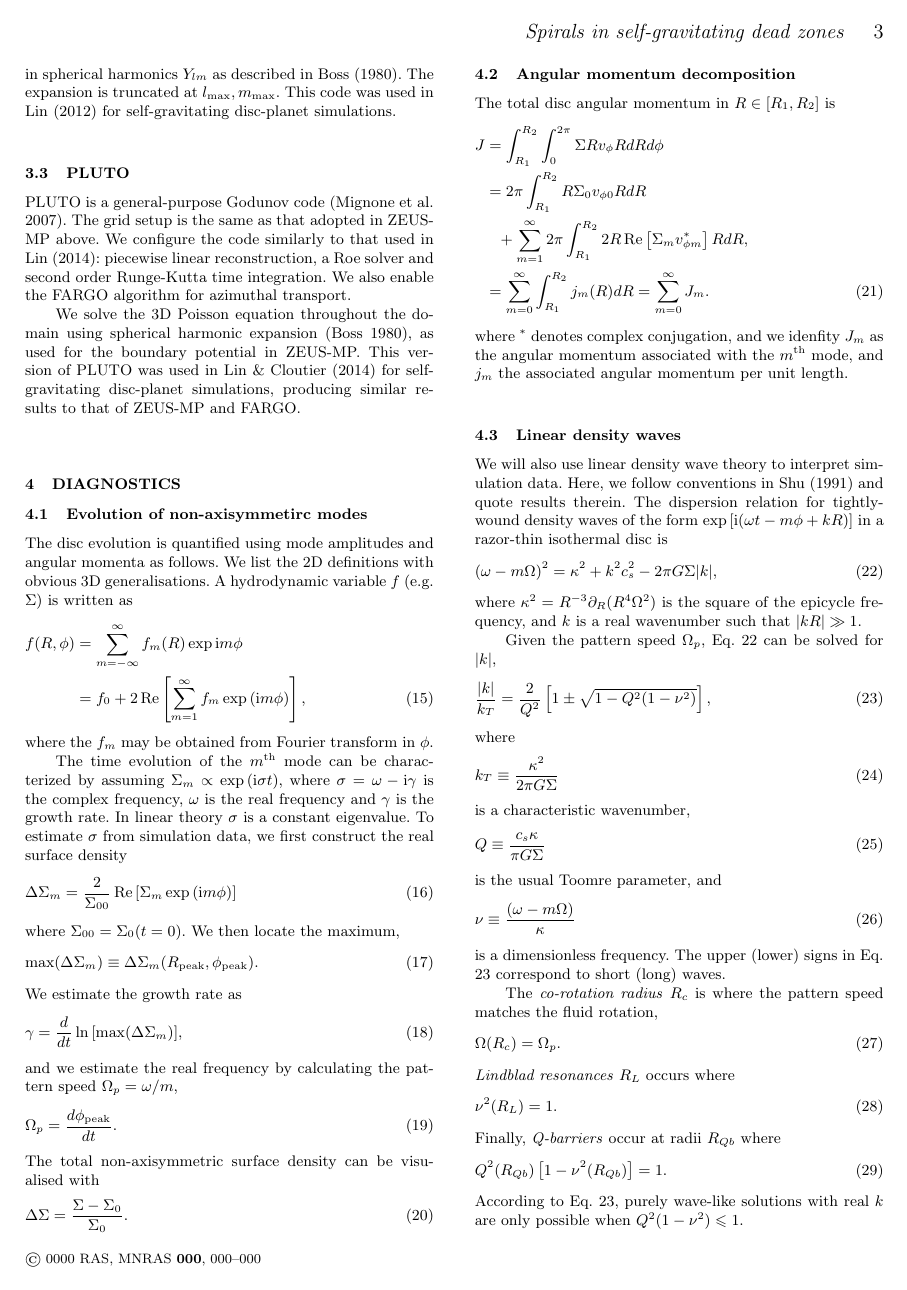
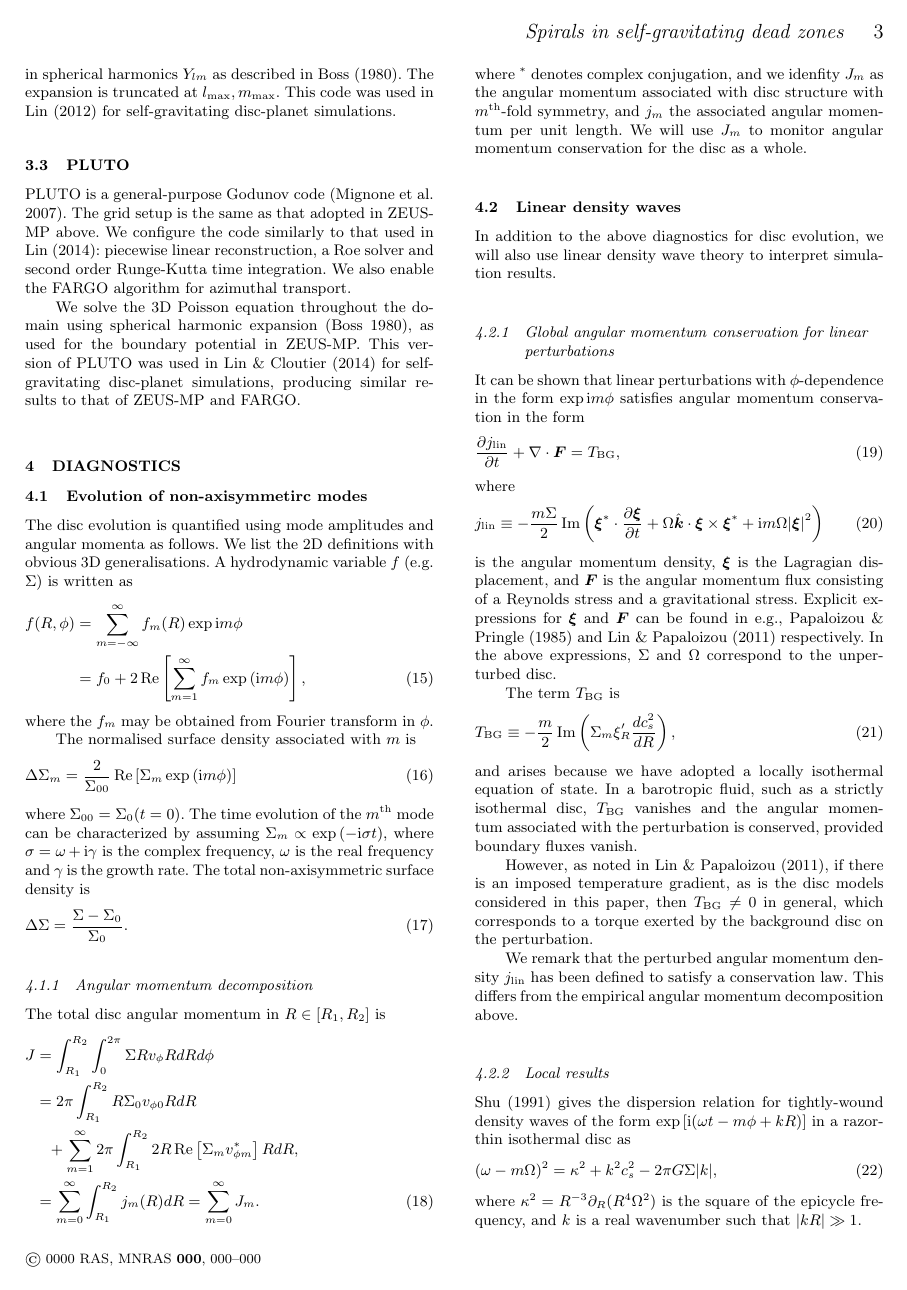
Before and after one commit to minkailin/one-arm, a LaTeX paper (paper/paper.tex, which reads paper/model.tex): page 3 of 6 before the commit and page 3 of 5 after it. Compiled offline with LaTeX, dvips and Ghostscript; a LaTeX package or settings file that is missing is left out.

Commit message:
major change in paper - new idea - ang mom exchange with background because of temp gradient

```diff
--- a/paper/model.tex
+++ b/paper/model.tex
@@ -206,64 +206,23 @@ A hydrodynamic variable $f$ (e.g. $\Sigma$) is written as
 \end{align}
 where the $f_m$ may be obtained from Fourier transform in $\phi$.
 
-% The non-axisymmetric surface density can be visualised with
-% \begin{align}
-%   \Delta \Sigma = \frac{\Sigma - \Sigma_{0}}{\Sigma_{0}},
-% \end{align}
-% while an individual mode as
-% \begin{align}
-%   \Delta\Sigma_m = \frac{2}{\Sigma_{00}} \real\left[\Sigma_m \exp{(\ii
-%       m\phi)}\right]
-% 	\end{align}
-% where $\Sigma_{00} = \Sigma_0(t=0)$.
-
-% The global mode amplitude is
-% \begin{align}
-%   A_m = \frac{|C_m|}{M_{d0}}
-% \end{align}
-% where $M_{d0}$ is the initial disc mass and
-% \begin{align}
-%   C_m = 2\pi\int_{R_1}^{R_2} \Sigma_m RdR,
-% \end{align}
-% with integration limits chosen later.
-
-The time evolution of the $m^\mathrm{th}$ mode can be characterized by
-assuming $\Sigma_m\propto\exp{(\ii \sigma t)}$, where
-$\sigma = \omega - \ii\gamma$ is the complex frequency, $\omega$ is
-the real frequency and $\gamma$ is the growth rate. In linear theory
-$\sigma$ is a constant eigenvalue.
-To estimate $\sigma$ from simulation data, we first construct the real
-surface density
+The normalised surface density associated with $m$ is
 \begin{align}
   \Delta\Sigma_m = \frac{2}{\Sigma_{00}} \real\left[\Sigma_m \exp{(\ii
       m\phi)}\right]
 \end{align}
-where $\Sigma_{00} = \Sigma_0(t=0)$. We then locate the maximum,
-\begin{align}
-  \mathrm{max}(\Delta\Sigma_m) \equiv
-  \Delta\Sigma_m(R_\mathrm{peak},\phi_\mathrm{peak}).
-\end{align}
-We estimate the growth rate as
-\begin{align}
-  \gamma = \frac{d}{dt}\ln{\left[\mathrm{max}(\Delta\Sigma_m)\right]},
-\end{align}
-and we estimate the real frequency by calculating the pattern speed
-$\Omega_p = \omega/m$,
-\begin{align}
-  \Omega_p = \frac{d\phi_\mathrm{peak}}{dt}.
-\end{align}
-The total non-axisymmetric surface density can be visualised with
+where $\Sigma_{00} = \Sigma_0(t=0)$. The time evolution of the
+$m^\mathrm{th}$ mode can be characterized by
+assuming $\Sigma_m\propto\exp{(-\ii \sigma t)}$, where
+$\sigma = \omega + \ii\gamma$ is the complex frequency, $\omega$ is
+the real frequency and $\gamma$ is the growth rate. The total
+non-axisymmetric surface density is
 \begin{align}
   \Delta\Sigma = \frac{\Sigma - \Sigma_0}{\Sigma_0}.
 \end{align}
 
-%\begin{align}
-%  \mathrm{max}\left\{2 \real\left[ \Sigma_m \exp{(\ii m
-%        \phi)}\right]\right\},
 
-%other methods possible too
-
-\subsection{Angular momentum decomposition}
+\subsubsection{Angular momentum decomposition}
 The total disc angular momentum in $R\in[R_1,R_2]$ is
 \begin{align}
   J &= \int_{R_1}^{R_2}\int_0^{2\pi} \Sigma Rv_\phi RdRd\phi \notag\\
@@ -273,17 +232,64 @@ The total disc angular momentum in $R\in[R_1,R_2]$ is
       m}^*\right] RdR, \notag\\
   &= \sum_{m=0}^\infty \int_{R_1}^{R_2}  j_m(R) dR = \sum_{m=0}^\infty J_m.
 \end{align}
-where $^*$ denotes complex conjugation, and we idenfity $J_m$ as the angular momentum
-associated with the $m^\mathrm{th}$ mode, and $j_m$ the associated
-angular momentum per unit length.
+where $^*$ denotes complex conjugation, and we idenfity $J_m$ as the
+angular momentum associated with disc structure with
+$m^\mathrm{th}$-fold symmetry, and $j_m$ the associated angular
+momentum per unit length. We will use $J_m$ to monitor angular momentum
+conservation for the disc as a whole.
 
 \subsection{Linear density waves}\label{wkb}
-We will also use linear density wave theory to interpret
-simulation data. Here, we follow conventions in \cite{shu91} and quote
-results therein. The dispersion relation for tightly-wound density
-waves of the form
-$\exp{[\ii(\omega t - m \phi + kR)]}$ in a razor-thin
-isothermal disc is
+In addition to the above diagnostics for disc evolution, we
+will also use linear density wave theory to interpret simulation
+results.
+
+\subsubsection{Global angular momentum conservation for linear
+  perturbations}
+It can be shown that linear perturbations with $\phi$-dependence in the form
+$\exp{\ii m\phi }$ satisfies angular momentum conservation
+in the form
+\begin{align}
+  \frac{\p \jlin}{\p t} + \nabla\cdot\bm{F} = \tbg,
+\end{align}
+where
+\begin{align}
+  \jlin \equiv
+  -\frac{m\Sigma}{2}\imag\left(\bm{\xi}^*\cdot\frac{\p\bm{\xi}}{\p
+      t} + \Omega \hat{\bm{k}}\cdot\bm{\xi}\times\bm{\xi}^* + \ii
+    m \Omega |\bm{\xi}|^2\right)
+\end{align}
+is the angular momentum density, $\bm{\xi}$ is the Lagragian
+displacement, and $\bm{F}$ is the angular momentum flux
+consisting of a Reynolds stress and a gravitational stress. Explicit
+expressions for $\bm{\xi}$ and $\bm{F}$ can be found in e.g.,
+\cite{papaloizou85} and \cite{lin11} respectively. In the above
+expressions, $\Sigma$ and $\Omega$ correspond to the unperturbed disc.
+
+The term $\tbg$ is
+\begin{align}
+  \tbg \equiv
+  -\frac{m}{2}\imag\left(\Sigma_m\xi_R^\prime\frac{dc_s^2}{dR}\right),
+\end{align}
+and arises because we have adopted a locally isothermal equation of
+state. In a barotropic fluid, such as a strictly isothermal disc,
+$\tbg$ vanishes and the angular momentum associated with
+the perturbation is conserved, provided boundary fluxes vanish.
+
+However, as noted in \cite{lin11}, if there is an imposed
+temperature gradient, as is the disc models considered in this paper,
+then $\tbg\neq 0$ in general, which corresponds to a torque
+exerted by the background disc on the perturbation.
+
+We remark that the perturbed angular momentum density $\jlin$ has been
+defined to satisfy a conservation law. This differs from the
+empirical angular momentum decomposition above.
+
+%each m satisfies its own equation
+
+\subsubsection{Local results}
+\cite{shu91} gives the dispersion relation for tightly-wound density
+waves of the form $\exp{[\ii(\omega t - m \phi + kR)]}$ in a razor-thin
+isothermal disc as
 \begin{align}\label{dispersion}
   (\omega - m\Omega)^2 = \kappa^2 + k^2c_s^2 - 2\pi G \Sigma |k|,
 \end{align}
--- a/paper/paper.tex
+++ b/paper/paper.tex
@@ -44,6 +44,9 @@
 \newcommand{\tbeta}{\tilde{\beta}}
 \newcommand{\teta}{\tilde{\eta}}
 \newcommand{\tcool}{t_\mathrm{cool}}
+\newcommand{\jlin}{j_\mathrm{lin}}
+\newcommand{\jlintot}{J_\mathrm{lin}}
+\newcommand{\tbg}{T_\mathrm{BG}}
 \DeclareMathOperator{\erf}{erf}
 \DeclareMathOperator{\real}{Re}
 \DeclareMathOperator{\imag}{Im}
```
Also changed, not shown: paper/results.tex (+0 -66 lines), paper/results_exchange.tex (added, +74 -0 lines), paper/model.tex (18 more changed lines).
